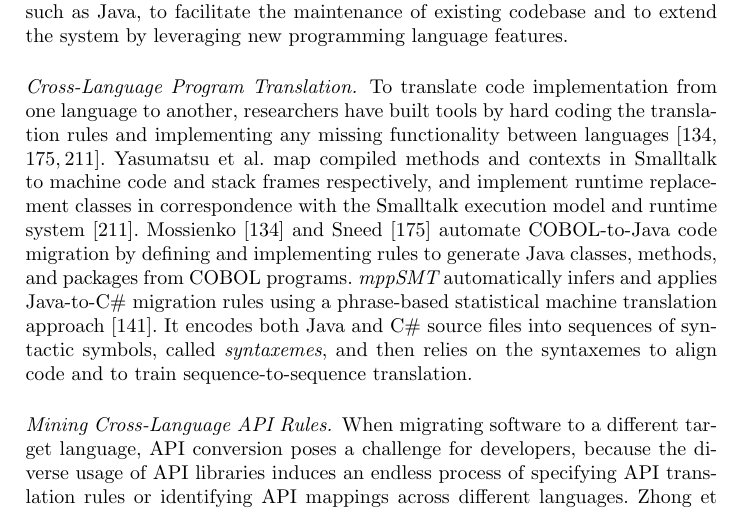
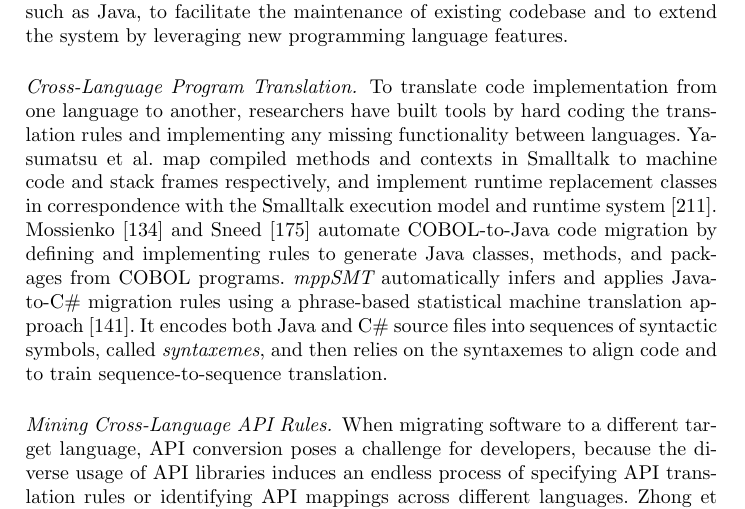
Before and after one commit to mengna152173/software_evolution_chapter, a LaTeX thesis (bookchapter.tex, which reads adaptation.tex): part of page 9 of 61, cut so that both start at the same text. Compiled offline with pdfLaTeX.

Commit message:
edits to response

```diff
--- a/adaptation.tex
+++ b/adaptation.tex
@@ -33,7 +33,7 @@ When maintaining a legacy system that was written in an old programming language
 %\todo{Na, more techniques? I think this section is relatively weaker than others. I also do not think we can talk about TXL here, since we decided to talk about automated techniques separately.}
 
 \paragraph{{Cross-Language Program Translation.}}
-To translate code implementation from one language to another, researchers have built tools by hard coding the translation rules and implementing any missing functionality between languages~\cite{Yasumatsu:95,1192409:03,Sneed:2010}.
+To translate code implementation from one language to another, researchers have built tools by hard coding the translation rules and implementing any missing functionality between languages. %~\cite{Yasumatsu:95,1192409:03,Sneed:2010}.
 %SPiCE translates Smalltalk programs into a C environment by mapping the execution models of two languages. Specifically,
 Yasumatsu et al.~map compiled methods and contexts in Smalltalk to machine code and stack frames respectively, and implement runtime replacement classes in correspondence with the Smalltalk execution model and runtime system~\cite{Yasumatsu:95}. Mossienko~\cite{1192409:03} and Sneed~\cite{Sneed:2010} automate COBOL-to-Java code migration by defining and implementing rules to generate Java classes, methods, and packages from COBOL programs.
 {\em mppSMT} automatically infers and applies Java-to-C\# migration rules using a phrase-based statistical machine translation approach~\cite{7372046}. It encodes both Java and C\# source files into sequences of syntactic symbols, called {\em syntaxemes}, and then relies on the syntaxemes to align code and to train sequence-to-sequence translation.
```
Also changed, not shown: EditorResponse-Kim-08022017.txt (line endings or trailing spaces).
